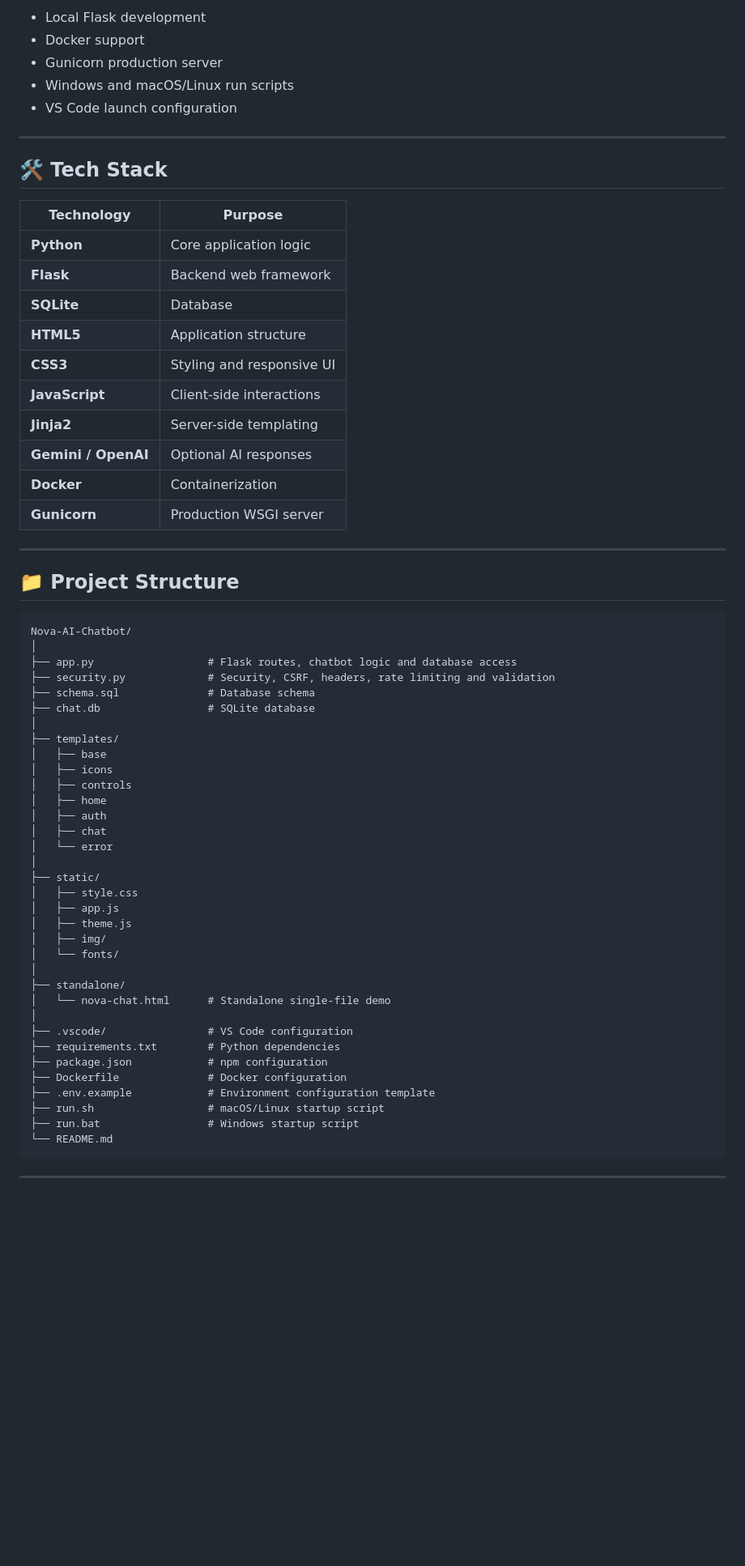
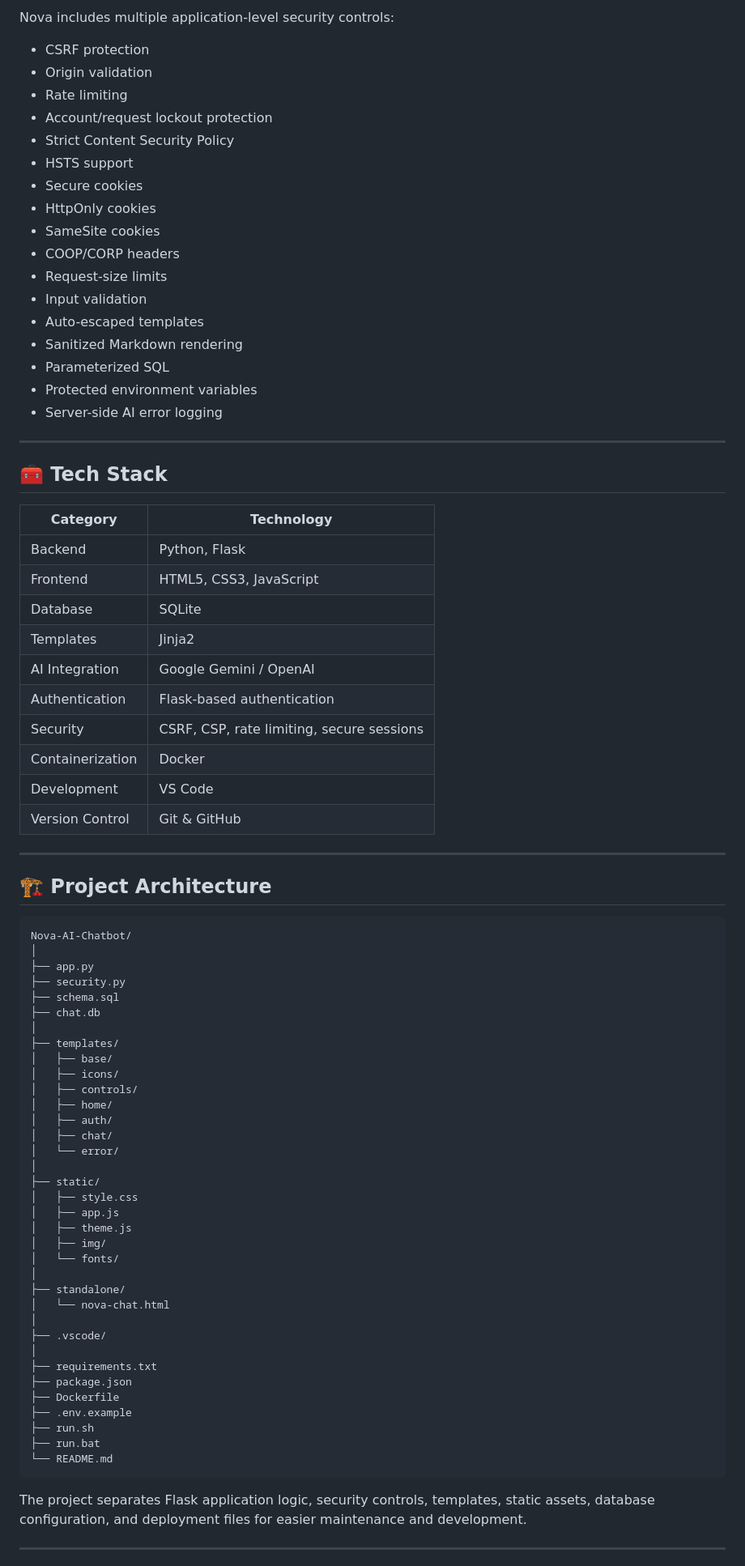
Before and after one commit to Sanjanaganguli0306/Nova-AI-chatbot, a Markdown page: README.md, the part around one of its changes. Shown at 81% size. GitHub-like rendering; blank space fills up the shorter version.

Commit message:
Revise README for improved clarity and structure
Updated README to enhance clarity and organization, including feature descriptions, security architecture, and project highlights.

````diff
--- a/README.md
+++ b/README.md
@@ -61,47 +71,61 @@ The application can work with a built-in offline bot or connect to **Google Gemi
 
-* Local Flask development
-* Docker support
-* Gunicorn production server
-* Windows and macOS/Linux run scripts
-* VS Code launch configuration
+Nova includes multiple application-level security controls:
+
+* CSRF protection
+* Origin validation
+* Rate limiting
+* Account/request lockout protection
+* Strict Content Security Policy
+* HSTS support
+* Secure cookies
+* HttpOnly cookies
+* SameSite cookies
+* COOP/CORP headers
+* Request-size limits
+* Input validation
+* Auto-escaped templates
+* Sanitized Markdown rendering
+* Parameterized SQL
+* Protected environment variables
+* Server-side AI error logging
 
 ---
 
-## 🛠️ Tech Stack
+## 🧰 Tech Stack
 
-| Technology          | Purpose                   |
-| ------------------- | ------------------------- |
-| **Python**          | Core application logic    |
-| **Flask**           | Backend web framework     |
-| **SQLite**          | Database                  |
-| **HTML5**           | Application structure     |
-| **CSS3**            | Styling and responsive UI |
-| **JavaScript**      | Client-side interactions  |
-| **Jinja2**          | Server-side templating    |
-| **Gemini / OpenAI** | Optional AI responses     |
-| **Docker**          | Containerization          |
-| **Gunicorn**        | Production WSGI server    |
+| Category         | Technology                                |
+| ---------------- | ----------------------------------------- |
+| Backend          | Python, Flask                             |
+| Frontend         | HTML5, CSS3, JavaScript                   |
+| Database         | SQLite                                    |
+| Templates        | Jinja2                                    |
+| AI Integration   | Google Gemini / OpenAI                    |
+| Authentication   | Flask-based authentication                |
+| Security         | CSRF, CSP, rate limiting, secure sessions |
+| Containerization | Docker                                    |
+| Development      | VS Code                                   |
+| Version Control  | Git & GitHub                              |
 
 ---
 
-## 📁 Project Structure
+## 🏗️ Project Architecture
 
 ```text
 Nova-AI-Chatbot/
 │
-├── app.py                  # Flask routes, chatbot logic and database access
-├── security.py             # Security, CSRF, headers, rate limiting and validation
-├── schema.sql              # Database schema
-├── chat.db                 # SQLite database
+├── app.py
+├── security.py
+├── schema.sql
+├── chat.db
 │
 ├── templates/
-│   ├── base
-│   ├── icons
-│   ├── controls
-│   ├── home
-│   ├── auth
-│   ├── chat
-│   └── error
+│   ├── base/
+│   ├── icons/
+│   ├── controls/
+│   ├── home/
+│   ├── auth/
+│   ├── chat/
+│   └── error/
 │
 ├── static/
 │   ├── style.css
@@ -111,17 +135,20 @@ Nova-AI-Chatbot/
 │   └── fonts/
 │
 ├── standalone/
-│   └── nova-chat.html      # Standalone single-file demo
+│   └── nova-chat.html
 │
-├── .vscode/                # VS Code configuration
-├── requirements.txt        # Python dependencies
-├── package.json            # npm configuration
-├── Dockerfile              # Docker configuration
-├── .env.example            # Environment configuration template
-├── run.sh                  # macOS/Linux startup script
-├── run.bat                 # Windows startup script
+├── .vscode/
+│
+├── requirements.txt
+├── package.json
+├── Dockerfile
+├── .env.example
+├── run.sh
+├── run.bat
 └── README.md
 ```
 
+The project separates Flask application logic, security controls, templates, static assets, database configuration, and deployment files for easier maintenance and development.
+
 ---
 
````
Also changed, not shown: other parts of README.md (+150 -211 lines).
